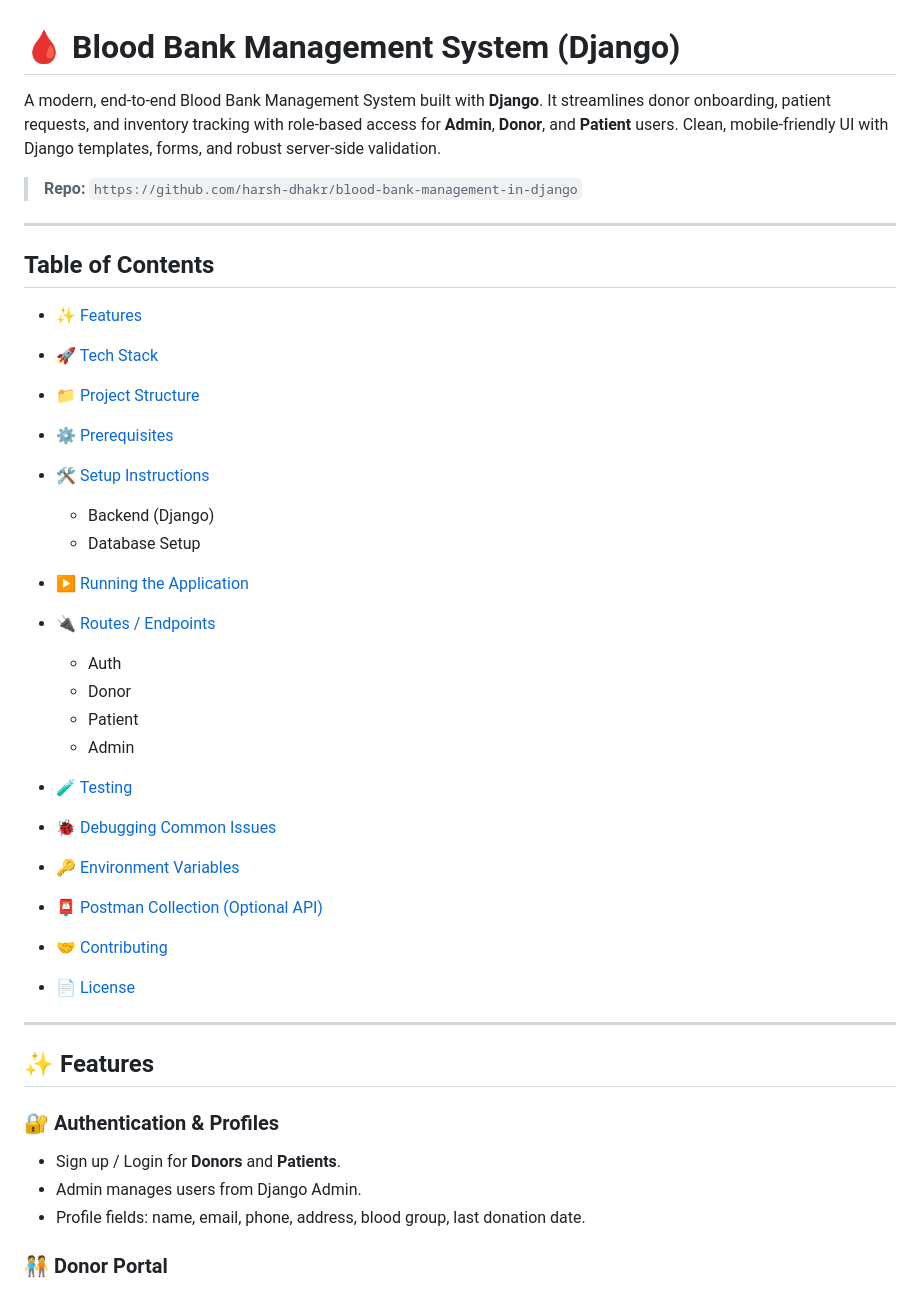
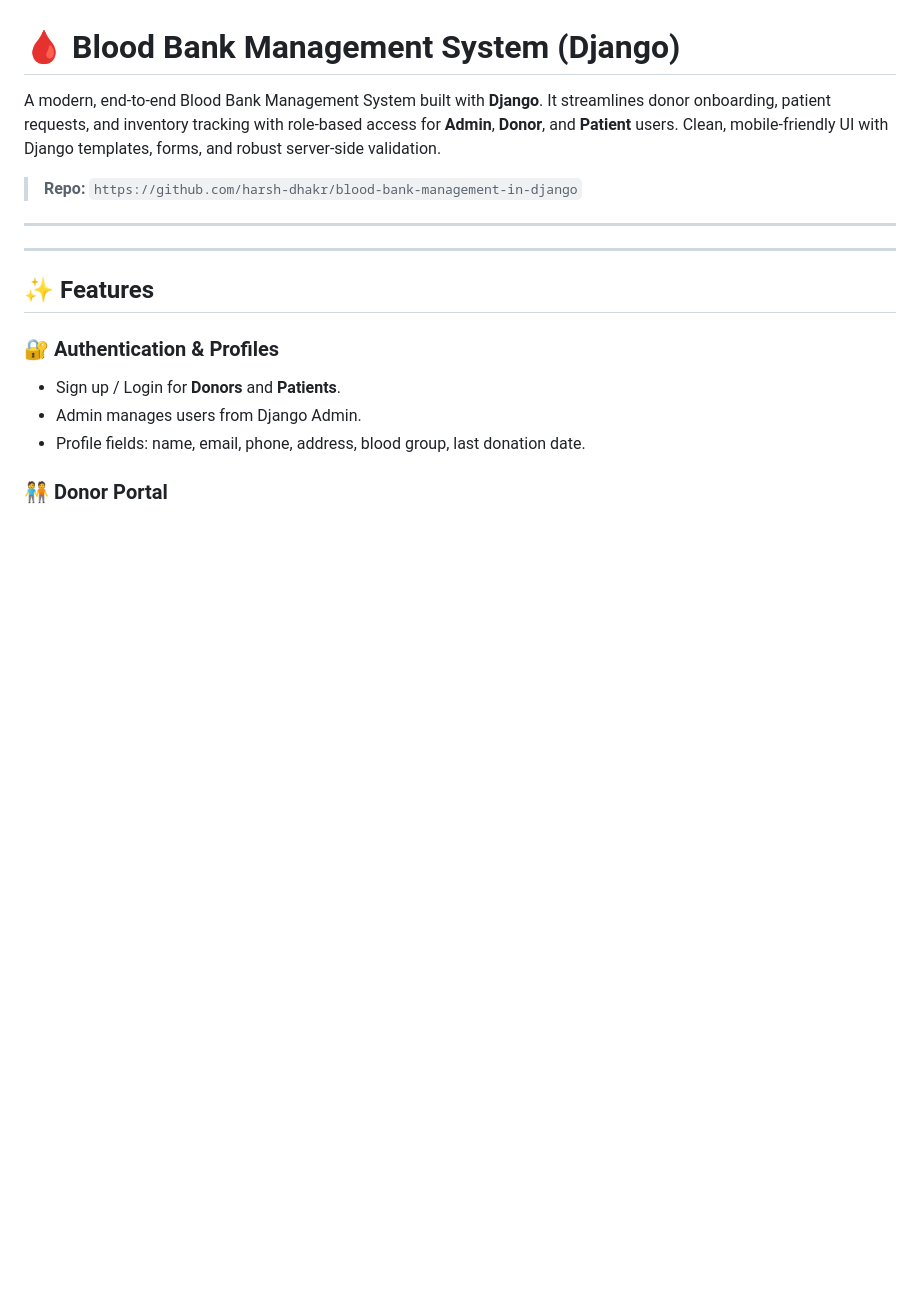
Before and after one commit to harsh-dhakr/blood-bank-management-in-django, a Markdown page: README.md, the part around the change. Drawn GitHub-style; blank space fills up the shorter version.

```diff
--- a/README.md
+++ b/README.md
@@ -6,29 +6,6 @@ A modern, end‑to‑end Blood Bank Management System built with **Django**. It
 
 ---
 
-## Table of Contents
-
-* ✨ [Features](#-features)
-* 🚀 [Tech Stack](#-tech-stack)
-* 📁 [Project Structure](#-project-structure)
-* ⚙️ [Prerequisites](#-prerequisites)
-* 🛠️ [Setup Instructions](#-setup-instructions)
-
-  * Backend (Django)
-  * Database Setup
-* ▶️ [Running the Application](#️-running-the-application)
-* 🔌 [Routes / Endpoints](#-routes--endpoints)
-
-  * Auth
-  * Donor
-  * Patient
-  * Admin
-* 🧪 [Testing](#-testing)
-* 🐞 [Debugging Common Issues](#-debugging-common-issues)
-* 🔑 [Environment Variables](#-environment-variables)
-* 📮 [Postman Collection (Optional API)](#-postman-collection-optional-api)
-* 🤝 [Contributing](#-contributing)
-* 📄 [License](#-license)
 
 ---
 
```
